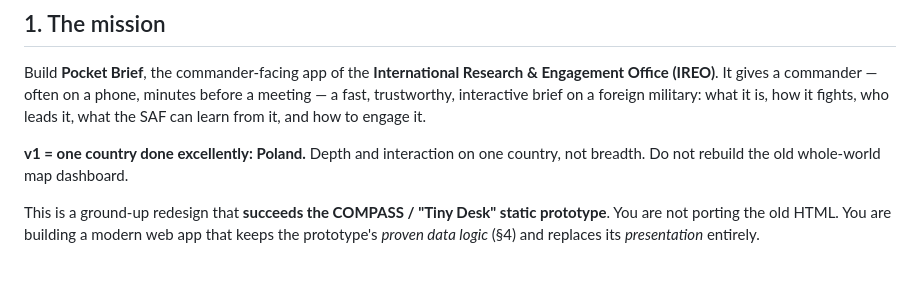
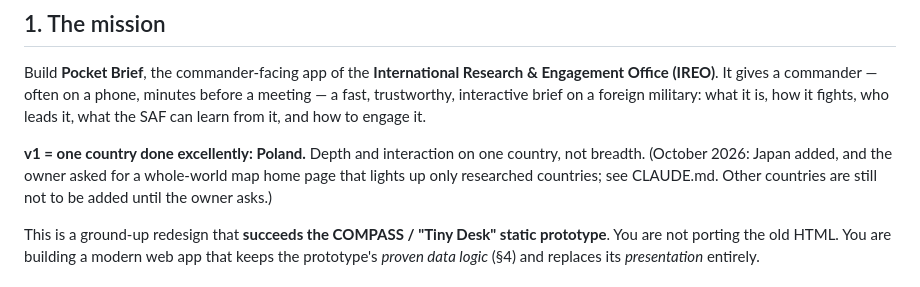
Before and after one commit to Shamtan/Pocket-Brief, a Markdown page: HANDOVER.md, the part around the change. Drawn GitHub-style.

```diff
--- a/HANDOVER.md
+++ b/HANDOVER.md
@@ -13,8 +13,9 @@ Build **Pocket Brief**, the commander-facing app of the **International Research
 interactive brief on a foreign military: what it is, how it fights, who leads it, what the SAF can learn
 from it, and how to engage it.
 
-**v1 = one country done excellently: Poland.** Depth and interaction on one country, not breadth. Do not
-rebuild the old whole-world map dashboard.
+**v1 = one country done excellently: Poland.** Depth and interaction on one country, not breadth. (October 2026:
+Japan added, and the owner asked for a whole-world map home page that lights up only researched countries; see
+CLAUDE.md. Other countries are still not to be added until the owner asks.)
 
 This is a ground-up redesign that **succeeds the COMPASS / "Tiny Desk" static prototype**. You are not
 porting the old HTML. You are building a modern web app that keeps the prototype's *proven data logic*
```
Also changed, not shown: CLAUDE.md (+11 -3 lines), schema/ireo-country-schema.md (+27 -8 lines).
